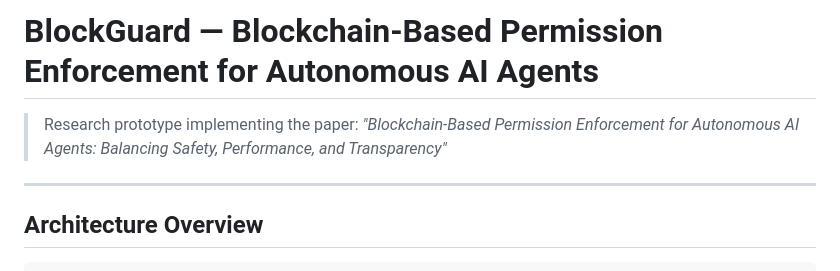
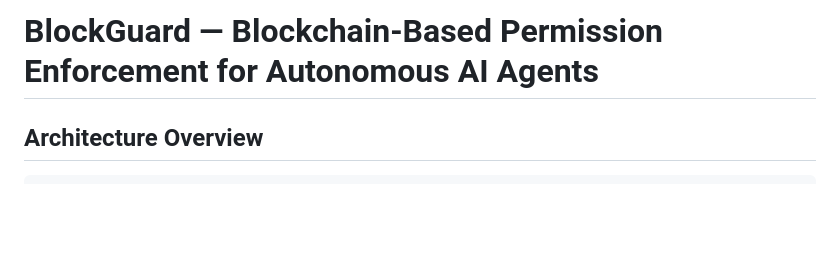
Before and after one commit to Sudin-01/BlockGuard, a Markdown page: README.md, the part around the change. Drawn GitHub-style; blank space fills up the shorter version.

Commit message:
Update README
Removed research prototype description from README.

```diff
--- a/README.md
+++ b/README.md
@@ -1,8 +1,5 @@
 # BlockGuard — Blockchain-Based Permission Enforcement for Autonomous AI Agents
 
-> Research prototype implementing the paper: *"Blockchain-Based Permission Enforcement for Autonomous AI Agents: Balancing Safety, Performance, and Transparency"*
-
----
 
 ## Architecture Overview
 
```
